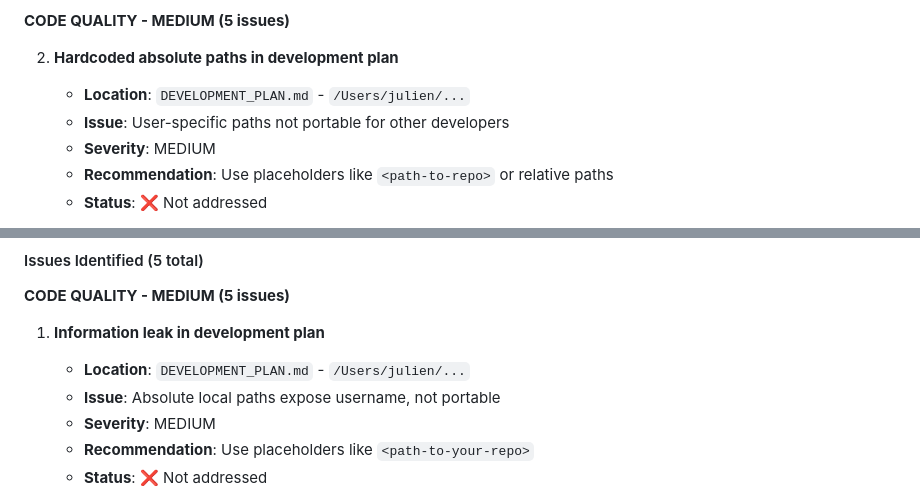
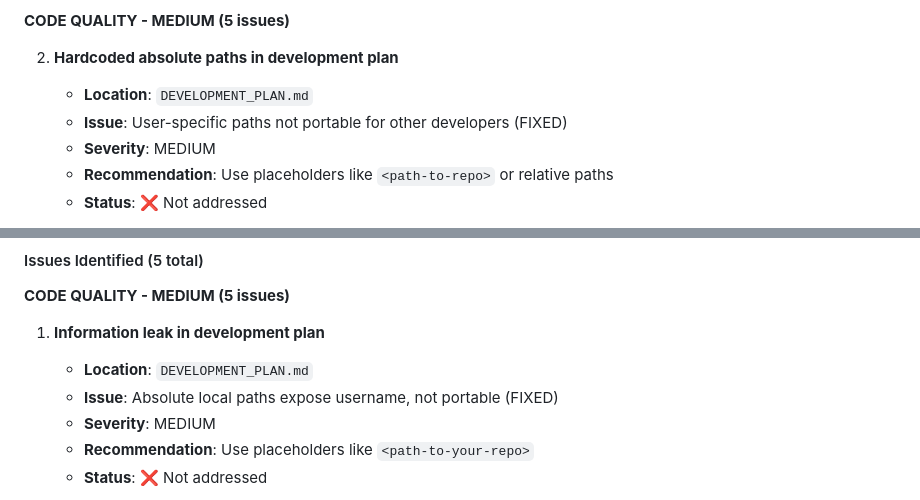
Before and after one commit to julienbonastre/ebay-helpers, a Markdown page: GEMINI_CODE_REVIEW_ANALYSIS.md, 2 parts joined by grey strips. Rendered like a GitHub page.

```diff
--- a/GEMINI_CODE_REVIEW_ANALYSIS.md
+++ b/GEMINI_CODE_REVIEW_ANALYSIS.md
@@ -222,8 +222,8 @@ Gemini Code Assist reviewed 5 out of 6 closed PRs in the julienbonastre/ebay-hel
 
 2. **Hardcoded absolute paths in development plan**
 
-   - **Location**: `DEVELOPMENT_PLAN.md` - `/Users/julien/...`
-   - **Issue**: User-specific paths not portable for other developers
+   - **Location**: `DEVELOPMENT_PLAN.md`
+   - **Issue**: User-specific paths not portable for other developers (FIXED)
    - **Severity**: MEDIUM
    - **Recommendation**: Use placeholders like `<path-to-repo>` or relative paths
    - **Status**: ❌ Not addressed
@@ -372,8 +372,8 @@ Gemini Code Assist reviewed 5 out of 6 closed PRs in the julienbonastre/ebay-hel
 
 1. **Information leak in development plan**
 
-   - **Location**: `DEVELOPMENT_PLAN.md` - `/Users/julien/...`
-   - **Issue**: Absolute local paths expose username, not portable
+   - **Location**: `DEVELOPMENT_PLAN.md`
+   - **Issue**: Absolute local paths expose username, not portable (FIXED)
    - **Severity**: MEDIUM
    - **Recommendation**: Use placeholders like `<path-to-your-repo>`
    - **Status**: ❌ Not addressed
```
Also changed, not shown: DEVELOPMENT_PLAN.md (+3 -3 lines).
